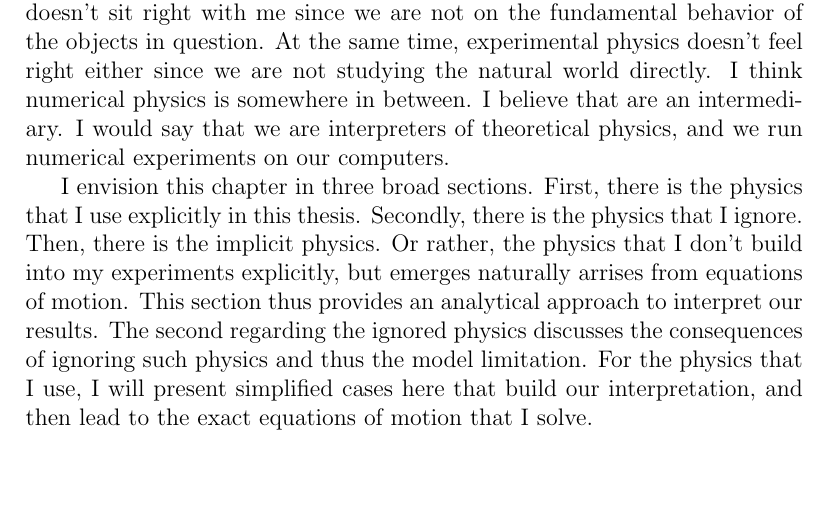
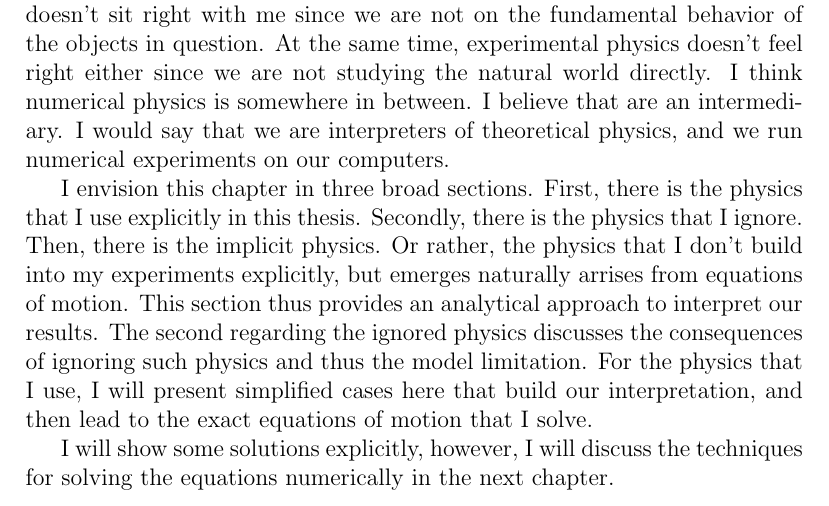
Before and after one commit to salvatore-ferrone/phd-thesis-ferrone, a LaTeX thesis (main.tex, which reads chapters/theory.tex): part of page 27 of 34, cut so that both start at the same text, the shorter picture padded with empty space. Compiled offline with pdfLaTeX.

Commit message:
more text

```diff
--- a/chapters/theory.tex
+++ b/chapters/theory.tex
@@ -1,6 +1,8 @@
 What's the difference between a numerical and theoretical physicists? Physicists are defined in two ways, their area of study and what they produce. Some people argue that numerical is theoretical physics. However, this doesn't sit right with me since we are not on the fundamental behavior of the objects in question. At the same time, experimental physics doesn't feel right either since we are not studying the natural world directly. I think numerical physics is somewhere in between. I believe that are an intermediary. I would say that we are interpreters of theoretical physics, and we run numerical experiments on our computers.
 
 I envision this chapter in three broad sections. First,  there is the physics that I use explicitly in this thesis. Secondly, there is the physics that I ignore. Then, there is the implicit physics. Or rather, the physics that I don't build into my experiments explicitly, but emerges naturally arrises from equations of motion. This section thus provides an analytical approach to interpret our results. The second regarding the ignored physics discusses the consequences of ignoring such physics and thus the model limitation. For the physics that I use, I will present simplified cases here that build our interpretation, and then lead to the exact equations of motion that I solve.
+
+I will show some solutions explicitly, however, I will discuss the techniques for solving the equations numerically in the next chapter.
 
 \section{The included physics}
 
```
